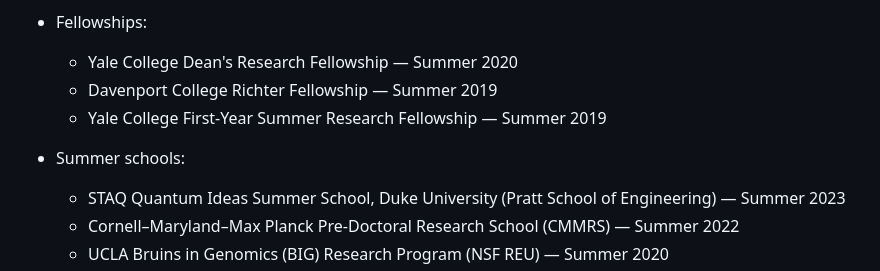
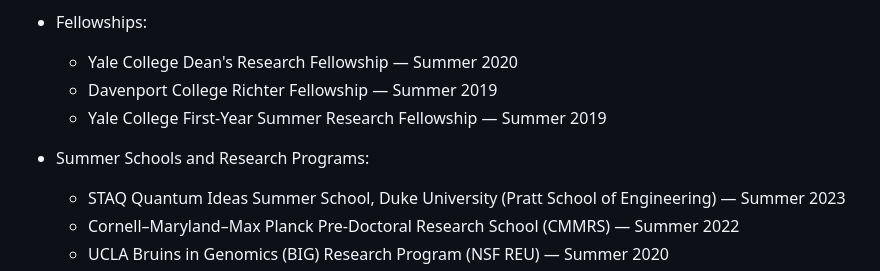
Before and after one commit to Mudi-Y/Mudi-Y.github.io, a Markdown page: organized-profile.md, the part around the change. Drawn GitHub-style.

Commit message:
changed summer schools to summer schools and research programs

```diff
--- a/organized-profile.md
+++ b/organized-profile.md
@@ -11,7 +11,7 @@
   - Davenport College Richter Fellowship — Summer 2019
   - Yale College First-Year Summer Research Fellowship — Summer 2019
 
-- Summer schools:
+- Summer Schools and Research Programs:
   - STAQ Quantum Ideas Summer School, Duke University (Pratt School of Engineering) — Summer 2023
   - Cornell–Maryland–Max Planck Pre-Doctoral Research School (CMMRS) — Summer 2022
   - UCLA Bruins in Genomics (BIG) Research Program (NSF REU) — Summer 2020
```
